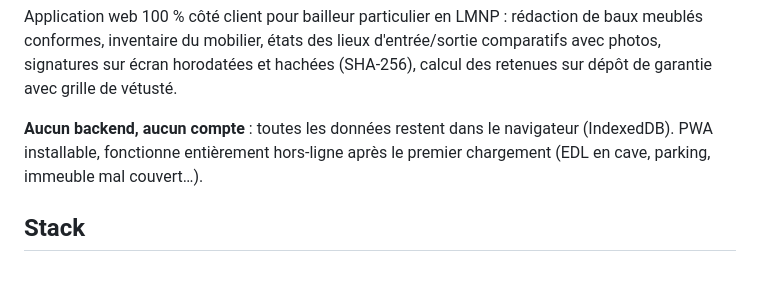
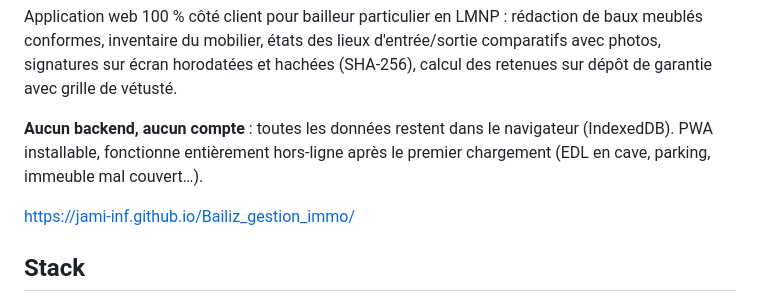
Before and after one commit to Jami-INF/Bailiz_gestion_immo, a Markdown page: README.md, the part around the change. GitHub-like rendering; blank space fills up the shorter version.

```diff
--- a/README.md
+++ b/README.md
@@ -8,6 +8,8 @@ de garantie avec grille de vétusté.
 **Aucun backend, aucun compte** : toutes les données restent dans le navigateur (IndexedDB).
 PWA installable, fonctionne entièrement hors-ligne après le premier chargement (EDL en cave,
 parking, immeuble mal couvert…).
+
+https://jami-inf.github.io/Bailiz_gestion_immo/
 
 ## Stack
 
```
